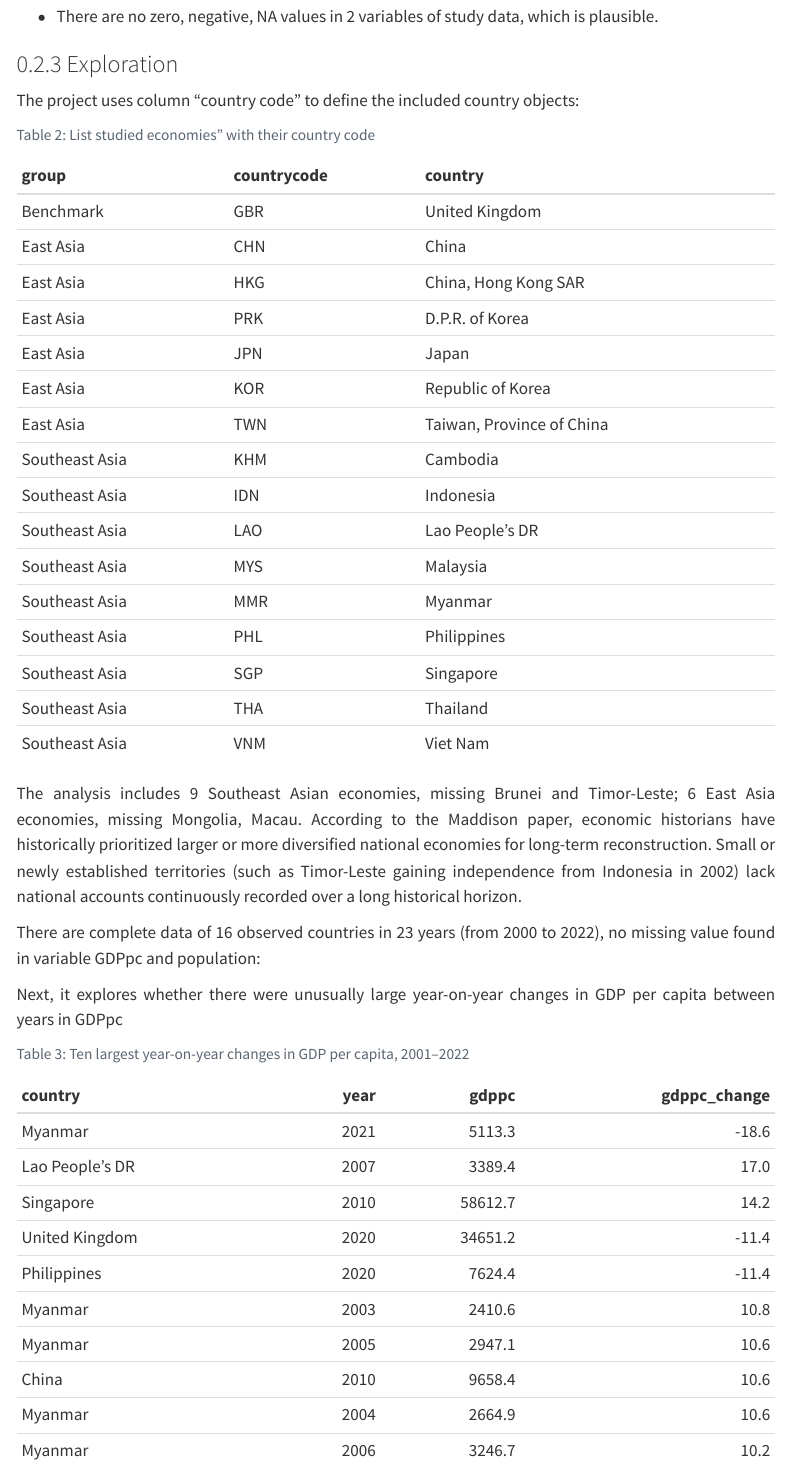
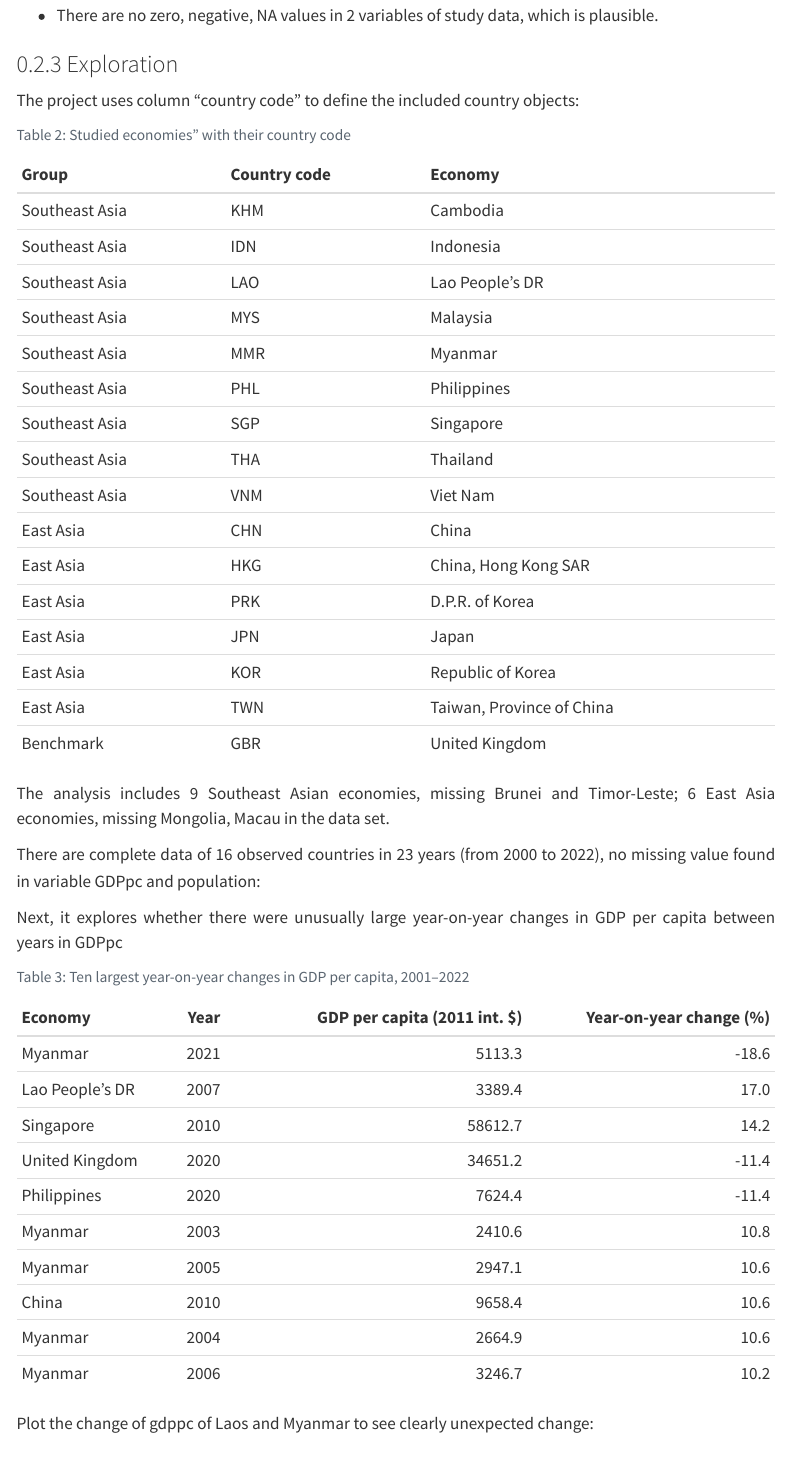
Before and after one commit to hhanh225/SEA_income_analysis, a Quarto document (report.qmd): the page in a window 1100 px wide, from 2330 px down before the commit and from 2340 px down after it, so that both start at the same text. Rendered offline with R 4.5, knitr and Pandoc in place of Quarto, with nearby package versions; menus at the side of the page are left out.

Commit message:
Add README file and align report tables with R scripts

````diff
--- a/report.qmd
+++ b/report.qmd
@@ -99,20 +101,14 @@ The project uses column “country code” to define the included country object
 
 ```{r}
 #| label: tbl-economies
-#| tbl-cap: "List studied economies” with their country code"
-study_data |>
-  distinct(countrycode, country) |>
-  mutate(group = case_when(
-    countrycode %in% sea_codes ~ "Southeast Asia",
-    countrycode %in% east_asia_codes ~ "East Asia",
-    countrycode == benchmark_code ~ "Benchmark",
-    .default = "Unassigned"))|>
+#| tbl-cap: "Studied economies” with their country code"
+analysis_data |>
+  distinct(group, countrycode, country) |>
   arrange(group, country) |>
-  select(group, countrycode, country)|>
-  knitr::kable(digits = 1)
+  knitr::kable(col.names = c("Group", "Country code", "Economy"))
 ```
 
-The analysis includes `r length(sea_codes)` Southeast Asian economies, missing Brunei and Timor-Leste; `r length(east_asia_codes)` East Asia economies, missing Mongolia, Macau. According to the Maddison paper, economic historians have historically prioritized larger or more diversified national economies for long-term reconstruction. Small or newly established territories (such as Timor-Leste gaining independence from Indonesia in 2002) lack national accounts continuously recorded over a long historical horizon.
+The analysis includes `r length(sea_codes)` Southeast Asian economies, missing Brunei and Timor-Leste; `r length(east_asia_codes)` East Asia economies, missing Mongolia, Macau in the data set.
 
 There are complete data of `r length(study_countries)` observed countries in `r n_distinct(study_data$year)` years (from 2000 to 2022), no missing value found in variable GDPpc and population:
 
@@ -121,15 +117,13 @@ Next, it explores whether there were unusually large year-on-year changes in GDP
 ```{r}
 #| label: tbl-largest-changes
 #| tbl-cap: "Ten largest year-on-year changes in GDP per capita, 2001–2022"
-study_data |>
-  group_by(country) |>
-  arrange(year, .by_group = TRUE) |>
-  mutate(gdppc_change = (gdppc / lag(gdppc) - 1) * 100) |>
-  ungroup() |>
-  arrange(desc(abs(gdppc_change))) |>
-  select(country, year, gdppc, gdppc_change) |>
-  head(10)|>
-  knitr::kable(digits = 1)
+analysis_data |>
+  filter(!is.na(annual_growth_rate)) |>
+  arrange(desc(abs(annual_growth_rate))) |>
+  select(country, year, gdppc, annual_growth_rate) |>
+  head(10) |>
+  knitr::kable(digits = 1,
+               col.names = c("Economy", "Year", "GDP per capita (2011 int. $)", "Year-on-year change (%)"))
 ```
 
 Plot the change of gdppc of Laos and Myanmar to see clearly unexpected change:
````
Also changed, not shown: R/2_data_process.R (+2 -1 lines), R/3_data_analysis.R (+1 -1 lines), README.md, report.html, report.qmd (12 more changed lines).
